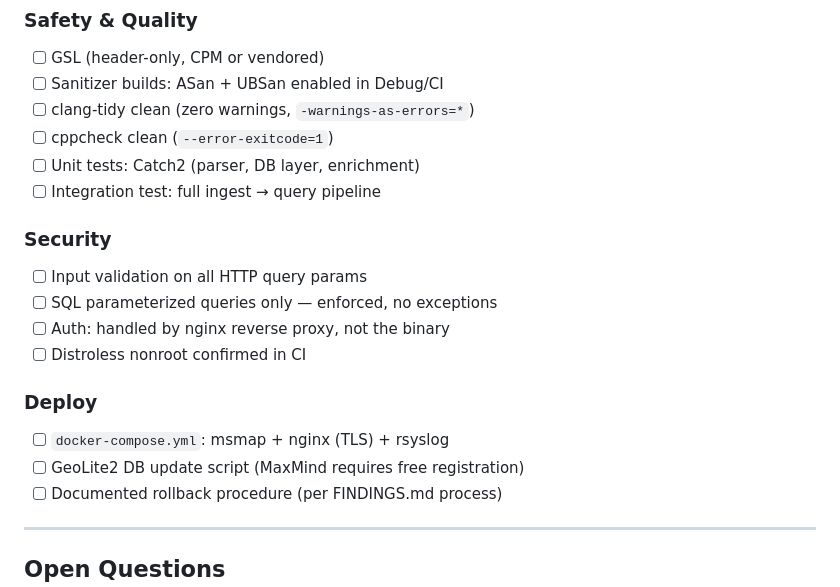
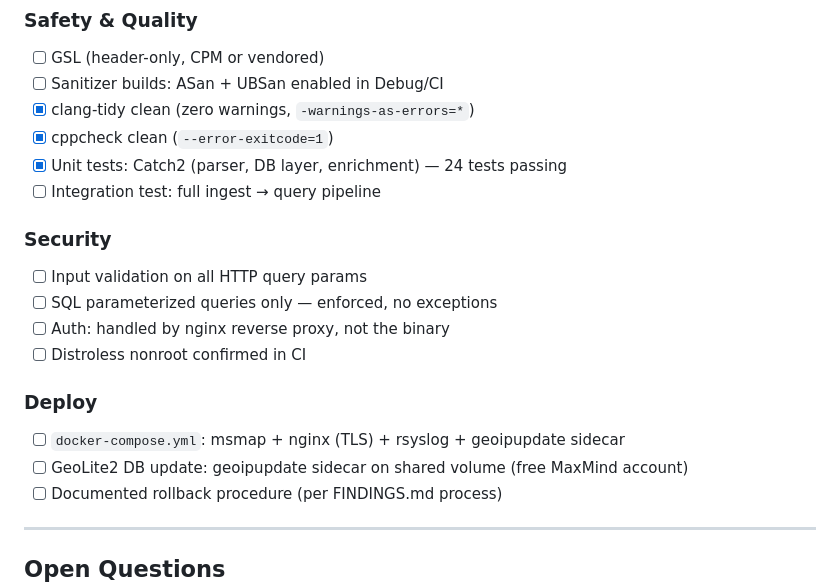
Before and after one commit to mtstanfield/msmap, a Markdown page: PLAN.md, the part around one of its changes. Drawn GitHub-style.

```diff
--- a/PLAN.md
+++ b/PLAN.md
@@ -177,9 +177,9 @@ docker build -t msmap .
 ### Safety & Quality
 - [ ] GSL (header-only, CPM or vendored)
 - [ ] Sanitizer builds: ASan + UBSan enabled in Debug/CI
-- [ ] clang-tidy clean (zero warnings, `-warnings-as-errors=*`)
-- [ ] cppcheck clean (`--error-exitcode=1`)
-- [ ] Unit tests: Catch2 (parser, DB layer, enrichment)
+- [x] clang-tidy clean (zero warnings, `-warnings-as-errors=*`)
+- [x] cppcheck clean (`--error-exitcode=1`)
+- [x] Unit tests: Catch2 (parser, DB layer, enrichment) — 24 tests passing
 - [ ] Integration test: full ingest → query pipeline
 
 ### Security
@@ -189,8 +189,8 @@ docker build -t msmap .
 - [ ] Distroless nonroot confirmed in CI
 
 ### Deploy
-- [ ] `docker-compose.yml`: msmap + nginx (TLS) + rsyslog
-- [ ] GeoLite2 DB update script (MaxMind requires free registration)
+- [ ] `docker-compose.yml`: msmap + nginx (TLS) + rsyslog + geoipupdate sidecar
+- [ ] GeoLite2 DB update: geoipupdate sidecar on shared volume (free MaxMind account)
 - [ ] Documented rollback procedure (per FINDINGS.md process)
 
 ---
```
Also changed, not shown: other parts of PLAN.md (+9 -9 lines).
